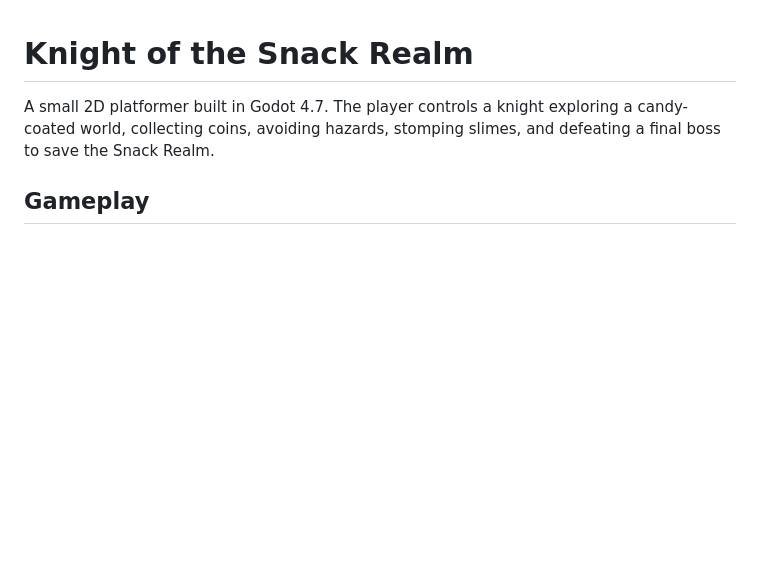
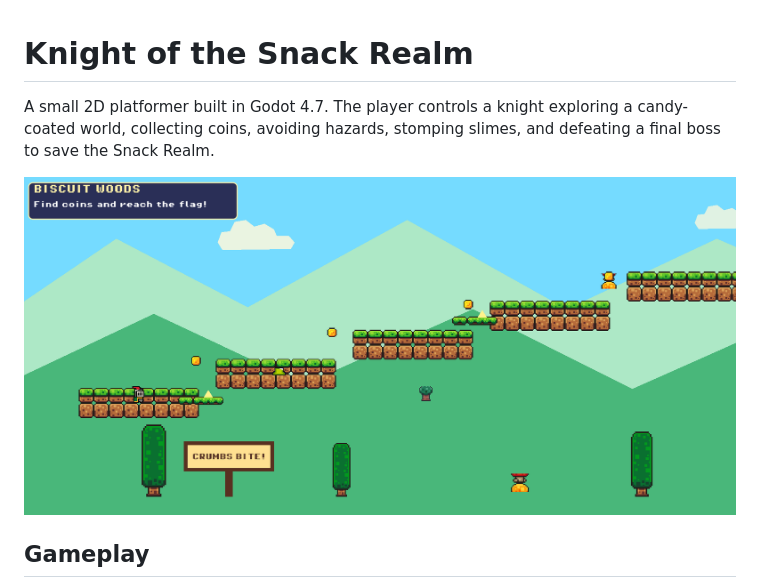
Before and after one commit to msveshnikov/godot-2d-game, a Markdown page: README.md, the part around the change. GitHub-like rendering; pictures changed too: image.png (added); blank space fills up the shorter version.

```diff
--- a/README.md
+++ b/README.md
@@ -1,6 +1,8 @@
 # Knight of the Snack Realm
 
 A small 2D platformer built in Godot 4.7. The player controls a knight exploring a candy-coated world, collecting coins, avoiding hazards, stomping slimes, and defeating a final boss to save the Snack Realm.
+
+![alt text](image.png)
 
 ## Gameplay
 
```
